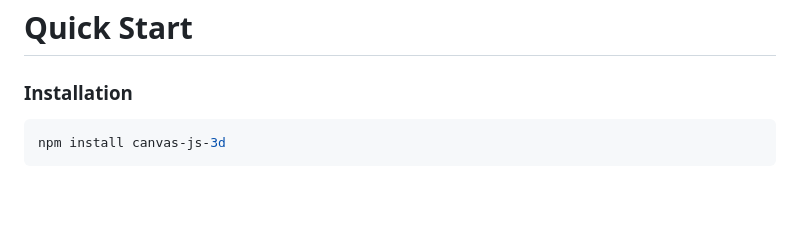
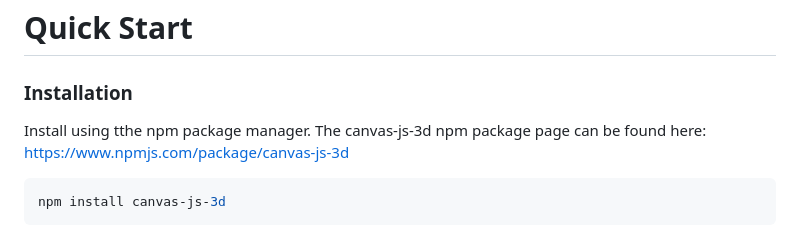
Before and after one commit to SebastianBathrick/canvas-js-3d, a Markdown page: README.md, the part around the change. Drawn GitHub-style; blank space fills up the shorter version.

Commit message:
add npm page link to README.md

````diff
--- a/README.md
+++ b/README.md
@@ -47,6 +47,7 @@ Great for learning, 3D webpage GUIs, small browser games (especially with synthw
 # Quick Start
 
 ### Installation
+Install using tthe npm package manager. The canvas-js-3d npm package page can be found here: [https://www.npmjs.com/package/canvas-js-3d](https://www.npmjs.com/package/canvas-js-3d)
 ```powershell
 npm install canvas-js-3d
 ```
````
